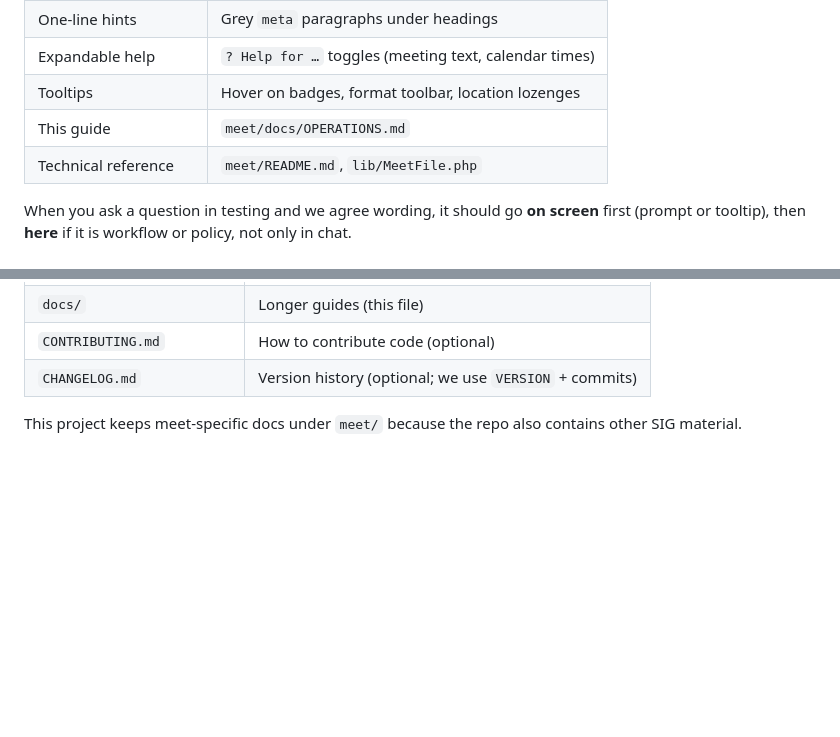
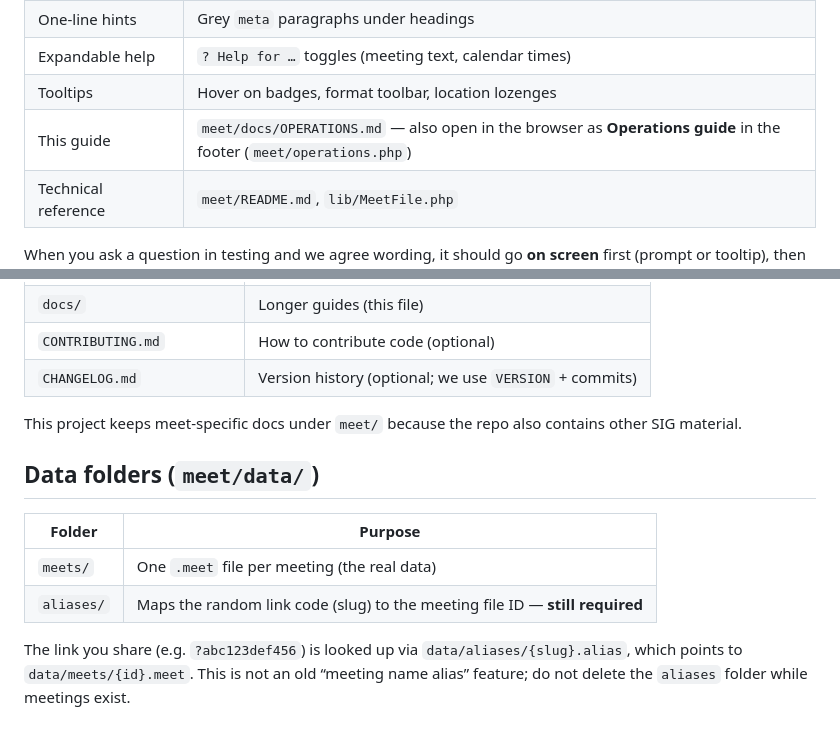
Before and after one commit to 51monharr15/SIG-Stakeholder-Database, a Markdown page: meet/docs/OPERATIONS.md, 2 parts joined by grey strips. GitHub-like rendering; blank space fills up the shorter version.

Commit message:
Docs: operations.php link and aliases folder explanation
Co-authored-by: 51monharr15 <51monharr15@users.noreply.github.com>

```diff
--- a/meet/docs/OPERATIONS.md
+++ b/meet/docs/OPERATIONS.md
@@ -94,7 +94,7 @@ HTML in notes and meeting intros is displayed through a sanitiser in the browser
 | One-line hints | Grey `meta` paragraphs under headings |
 | Expandable help | `? Help for …` toggles (meeting text, calendar times) |
 | Tooltips | Hover on badges, format toolbar, location lozenges |
-| This guide | `meet/docs/OPERATIONS.md` |
+| This guide | `meet/docs/OPERATIONS.md` — also open in the browser as **Operations guide** in the footer (`meet/operations.php`) |
 | Technical reference | `meet/README.md`, `lib/MeetFile.php` |
 
 When you ask a question in testing and we agree wording, it should go **on screen** first (prompt or tooltip), then **here** if it is workflow or policy, not only in chat.
@@ -111,3 +111,12 @@ Common layout in Git repositories:
 | `CHANGELOG.md` | Version history (optional; we use `VERSION` + commits) |
 
 This project keeps meet-specific docs under `meet/` because the repo also contains other SIG material.
+
+## Data folders (`meet/data/`)
+
+| Folder | Purpose |
+|--------|---------|
+| `meets/` | One `.meet` file per meeting (the real data) |
+| `aliases/` | Maps the random link code (slug) to the meeting file ID — **still required** |
+
+The link you share (e.g. `?abc123def456`) is looked up via `data/aliases/{slug}.alias`, which points to `data/meets/{id}.meet`. This is not an old “meeting name alias” feature; do not delete the `aliases` folder while meetings exist.
```
